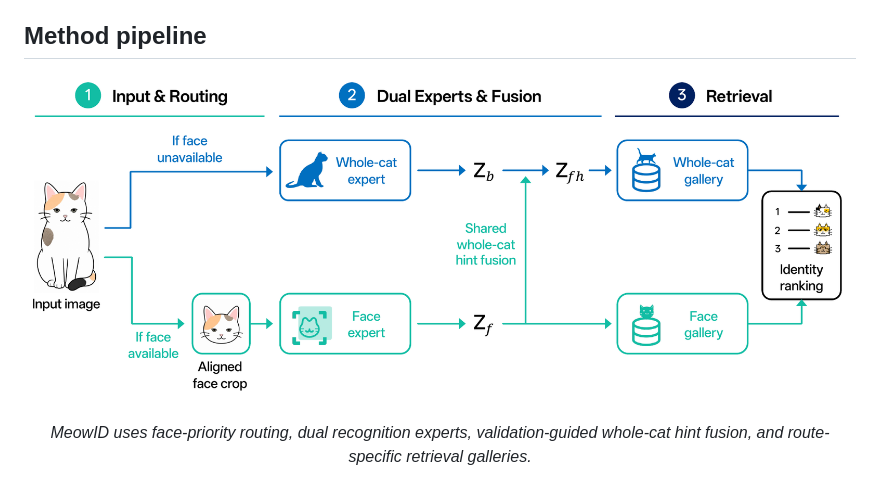
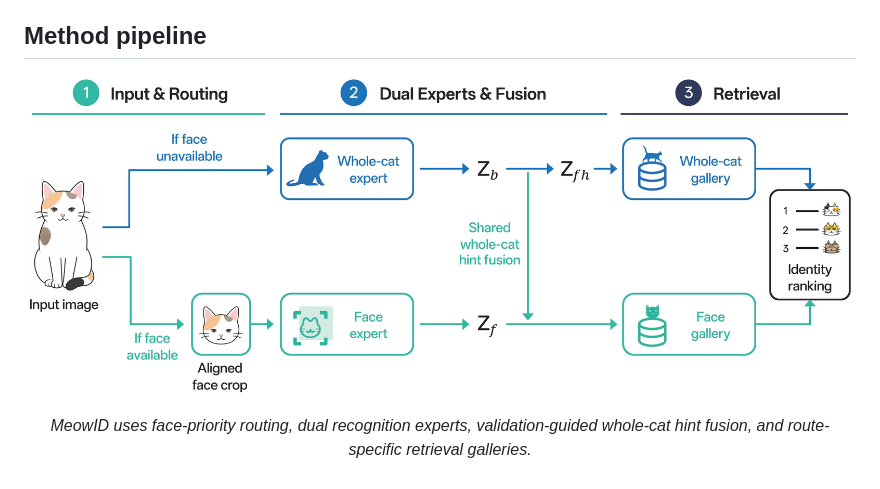
Before and after one commit to RicePasteM/MeowID, a Markdown page: README.md, the part around the change. Rendered like a GitHub page.

Commit message:
Update image in Method pipeline section of README

```diff
--- a/README.md
+++ b/README.md
@@ -50,7 +50,7 @@ MeowID combines separately parameterized face and whole-cat experts in a face-pr
 ## Method pipeline
 
 <p align="center">
-  <img src="assets/meowid-pipeline.png" alt="MeowID method pipeline" width="100%">
+  <img src="assets/fig_main.jpg" alt="MeowID method pipeline" width="100%">
 </p>
 
 <p align="center"><em>MeowID uses face-priority routing, dual recognition experts, validation-guided whole-cat hint fusion, and route-specific retrieval galleries.</em></p>
```
